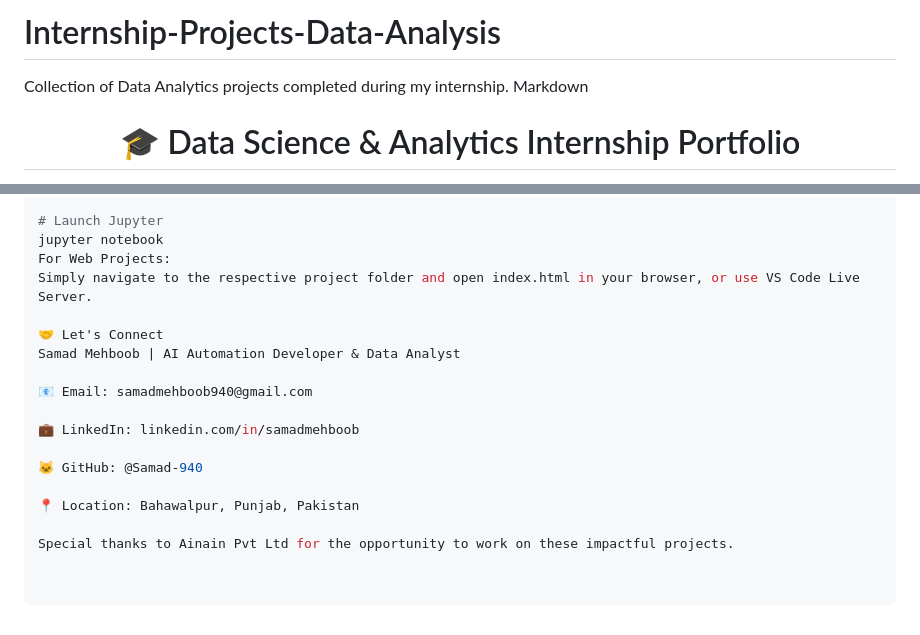
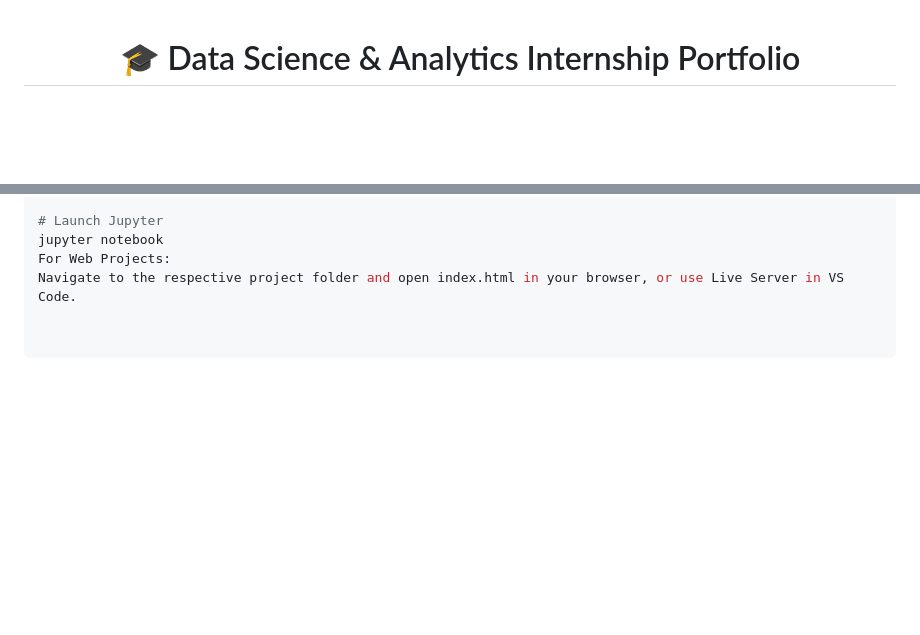
Before and after one commit to Samad-940/Internship-Projects-Data-Analysis, a Markdown page: README.md, 2 parts joined by grey strips. Drawn GitHub-style; blank space fills up the shorter version.

Commit message:
Revise README to remove personal details
Removed personal contact information and acknowledgments.

```diff
--- a/README.md
+++ b/README.md
@@ -1,6 +1,3 @@
-# Internship-Projects-Data-Analysis
-Collection of  Data Analytics projects completed during my internship.
-Markdown
 <div align="center">
   <h1>🎓 Data Science & Analytics Internship Portfolio</h1>
   <p>A curated collection of Data Science, Machine Learning, and Web Development projects developed during my internship at <b>Ainain Pvt Ltd</b>.</p>
@@ -65,17 +62,4 @@ pip install -r requirements.txt
 # Launch Jupyter
 jupyter notebook
 For Web Projects:
-Simply navigate to the respective project folder and open index.html in your browser, or use VS Code Live Server.
-
-🤝 Let's Connect
-Samad Mehboob | AI Automation Developer & Data Analyst
-
-📧 Email: samadmehboob940@gmail.com
-
-💼 LinkedIn: linkedin.com/in/samadmehboob
-
-🐱 GitHub: @Samad-940
-
-📍 Location: Bahawalpur, Punjab, Pakistan
-
-Special thanks to Ainain Pvt Ltd for the opportunity to work on these impactful projects.
+Navigate to the respective project folder and open index.html in your browser, or use Live Server in VS Code.
```
